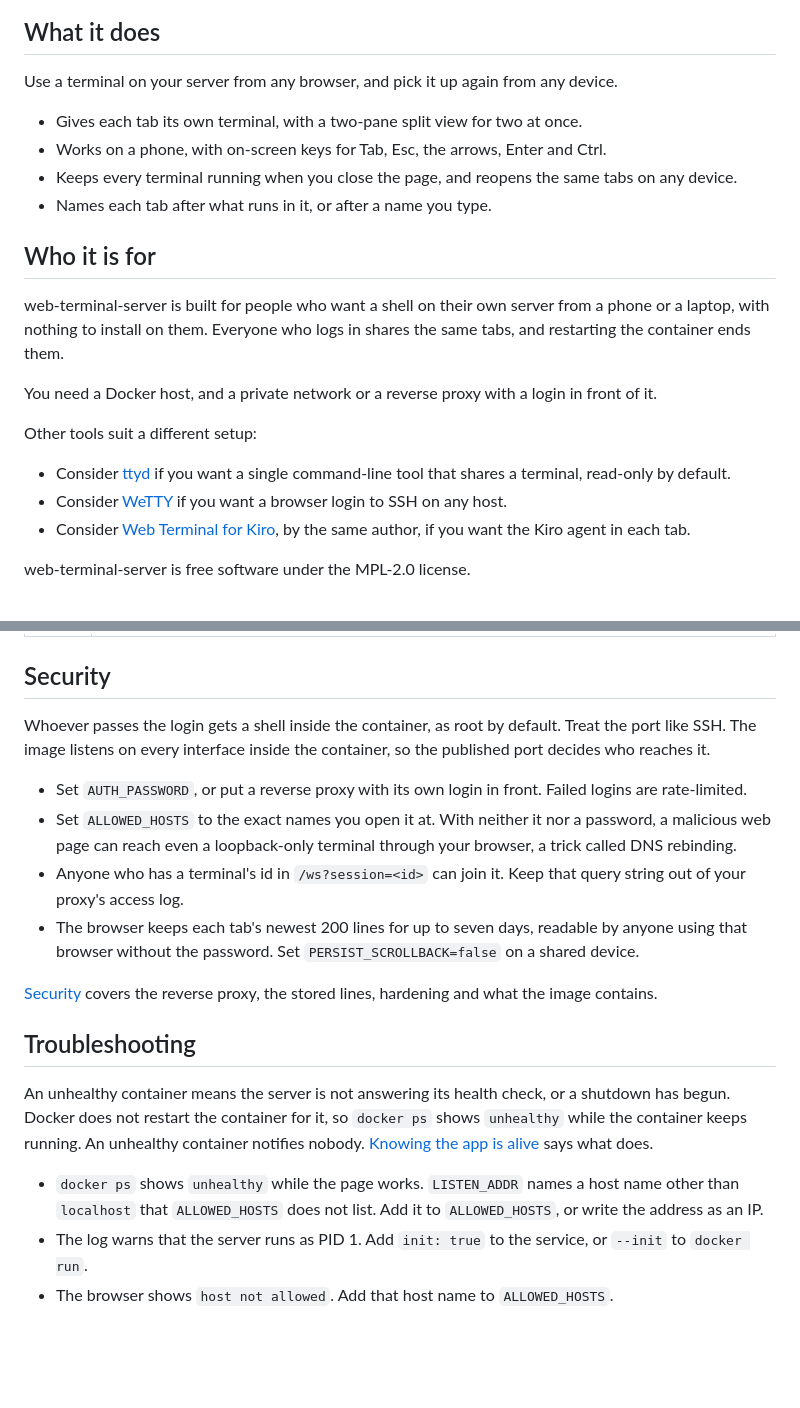
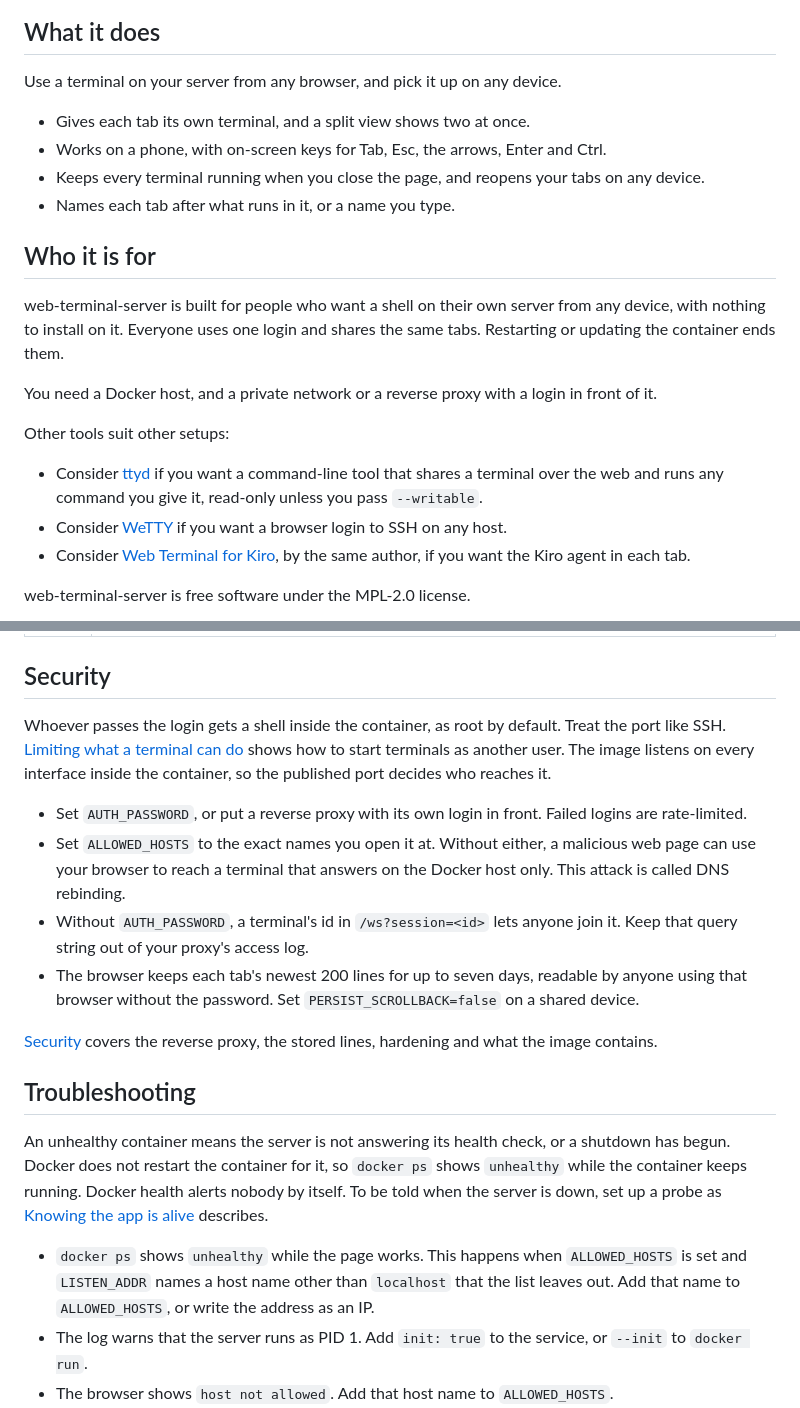
Before and after one commit to cplieger/web-terminal-server, a Markdown page: README.md, 2 parts joined by grey strips. GitHub-like rendering; blank space fills up the shorter version.

Commit message:
docs: rewrite the README and docs pages against the docs standard (#896)

```diff
--- a/README.md
+++ b/README.md
@@ -9,22 +9,22 @@ web-terminal-server puts a shell in your browser, on a phone or a desktop, runni
 
 ## What it does
 
-Use a terminal on your server from any browser, and pick it up again from any device.
+Use a terminal on your server from any browser, and pick it up on any device.
 
-- Gives each tab its own terminal, with a two-pane split view for two at once.
+- Gives each tab its own terminal, and a split view shows two at once.
 - Works on a phone, with on-screen keys for Tab, Esc, the arrows, Enter and Ctrl.
-- Keeps every terminal running when you close the page, and reopens the same tabs on any device.
-- Names each tab after what runs in it, or after a name you type.
+- Keeps every terminal running when you close the page, and reopens your tabs on any device.
+- Names each tab after what runs in it, or a name you type.
 
 ## Who it is for
 
-web-terminal-server is built for people who want a shell on their own server from a phone or a laptop, with nothing to install on them. Everyone who logs in shares the same tabs, and restarting the container ends them.
+web-terminal-server is built for people who want a shell on their own server from any device, with nothing to install on it. Everyone uses one login and shares the same tabs. Restarting or updating the container ends them.
 
 You need a Docker host, and a private network or a reverse proxy with a login in front of it.
 
-Other tools suit a different setup:
+Other tools suit other setups:
 
-- Consider [ttyd](https://github.com/tsl0922/ttyd) if you want a single command-line tool that shares a terminal, read-only by default.
+- Consider [ttyd](https://github.com/tsl0922/ttyd) if you want a command-line tool that shares a terminal over the web and runs any command you give it, read-only unless you pass `--writable`.
 - Consider [WeTTY](https://github.com/butlerx/wetty) if you want a browser login to SSH on any host.
 - Consider [Web Terminal for Kiro](https://github.com/cplieger/web-terminal-kiro), by the same author, if you want the Kiro agent in each tab.
 
@@ -108,20 +108,20 @@ Each setting is an environment variable in `compose.yaml`. The server reads them
 
 ## Security
 
-Whoever passes the login gets a shell inside the container, as root by default. Treat the port like SSH. The image listens on every interface inside the container, so the published port decides who reaches it.
+Whoever passes the login gets a shell inside the container, as root by default. Treat the port like SSH. [Limiting what a terminal can do](docs/hardening.md#limiting-what-a-terminal-can-do) shows how to start terminals as another user. The image listens on every interface inside the container, so the published port decides who reaches it.
 
 - Set `AUTH_PASSWORD`, or put a reverse proxy with its own login in front. Failed logins are rate-limited.
-- Set `ALLOWED_HOSTS` to the exact names you open it at. With neither it nor a password, a malicious web page can reach even a loopback-only terminal through your browser, a trick called DNS rebinding.
-- Anyone who has a terminal's id in `/ws?session=<id>` can join it. Keep that query string out of your proxy's access log.
+- Set `ALLOWED_HOSTS` to the exact names you open it at. Without either, a malicious web page can use your browser to reach a terminal that answers on the Docker host only. This attack is called DNS rebinding.
+- Without `AUTH_PASSWORD`, a terminal's id in `/ws?session=<id>` lets anyone join it. Keep that query string out of your proxy's access log.
 - The browser keeps each tab's newest 200 lines for up to seven days, readable by anyone using that browser without the password. Set `PERSIST_SCROLLBACK=false` on a shared device.
 
 [Security](docs/hardening.md) covers the reverse proxy, the stored lines, hardening and what the image contains.
 
 ## Troubleshooting
 
-An unhealthy container means the server is not answering its health check, or a shutdown has begun. Docker does not restart the container for it, so `docker ps` shows `unhealthy` while the container keeps running. An unhealthy container notifies nobody. [Knowing the app is alive](docs/monitoring.md#knowing-the-app-is-alive) says what does.
+An unhealthy container means the server is not answering its health check, or a shutdown has begun. Docker does not restart the container for it, so `docker ps` shows `unhealthy` while the container keeps running. Docker health alerts nobody by itself. To be told when the server is down, set up a probe as [Knowing the app is alive](docs/monitoring.md#knowing-the-app-is-alive) describes.
 
-- `docker ps` shows `unhealthy` while the page works. `LISTEN_ADDR` names a host name other than `localhost` that `ALLOWED_HOSTS` does not list. Add it to `ALLOWED_HOSTS`, or write the address as an IP.
+- `docker ps` shows `unhealthy` while the page works. This happens when `ALLOWED_HOSTS` is set and `LISTEN_ADDR` names a host name other than `localhost` that the list leaves out. Add that name to `ALLOWED_HOSTS`, or write the address as an IP.
 - The log warns that the server runs as PID 1. Add `init: true` to the service, or `--init` to `docker run`.
 - The browser shows `host not allowed`. Add that host name to `ALLOWED_HOSTS`.
 - The container stops with `web-terminal-server exited with error`. Its `error` field names the problem and its `stage` field names the step that failed.
```
Also changed, not shown: docs/hardening.md (+1 -1 lines), docs/how-it-works.md (+4 -2 lines).
